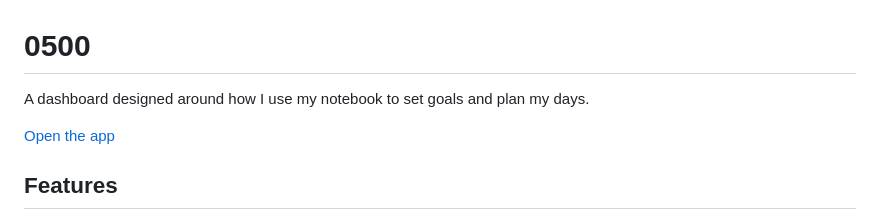
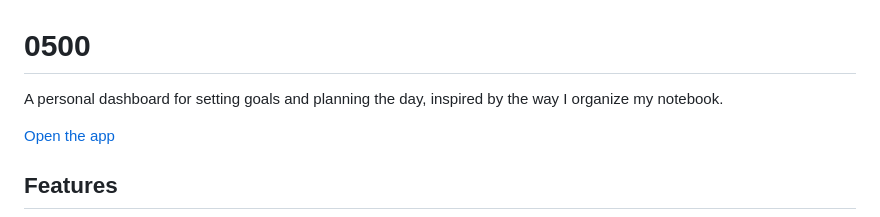
Before and after one commit to panostzan/0500-dashboard, a Markdown page: README.md, the part around the change. GitHub-like rendering.

Commit message:
Refine project introduction

```diff
--- a/README.md
+++ b/README.md
@@ -1,6 +1,6 @@
 # 0500
 
-A dashboard designed around how I use my notebook to set goals and plan my days.
+A personal dashboard for setting goals and planning the day, inspired by the way I organize my notebook.
 
 [Open the app](https://0500app.vercel.app)
 
```
